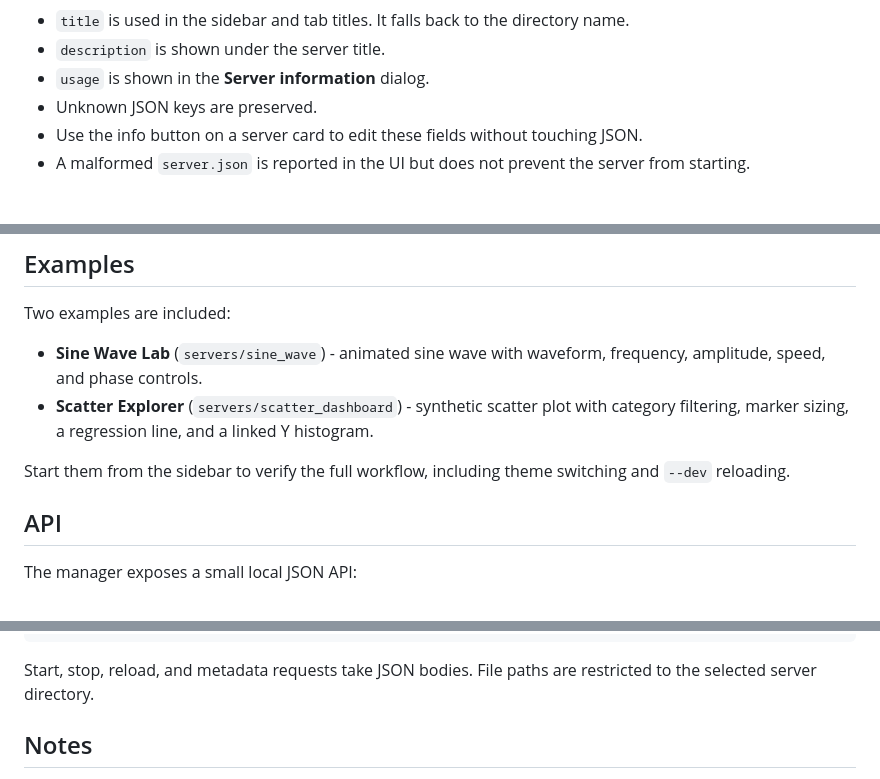
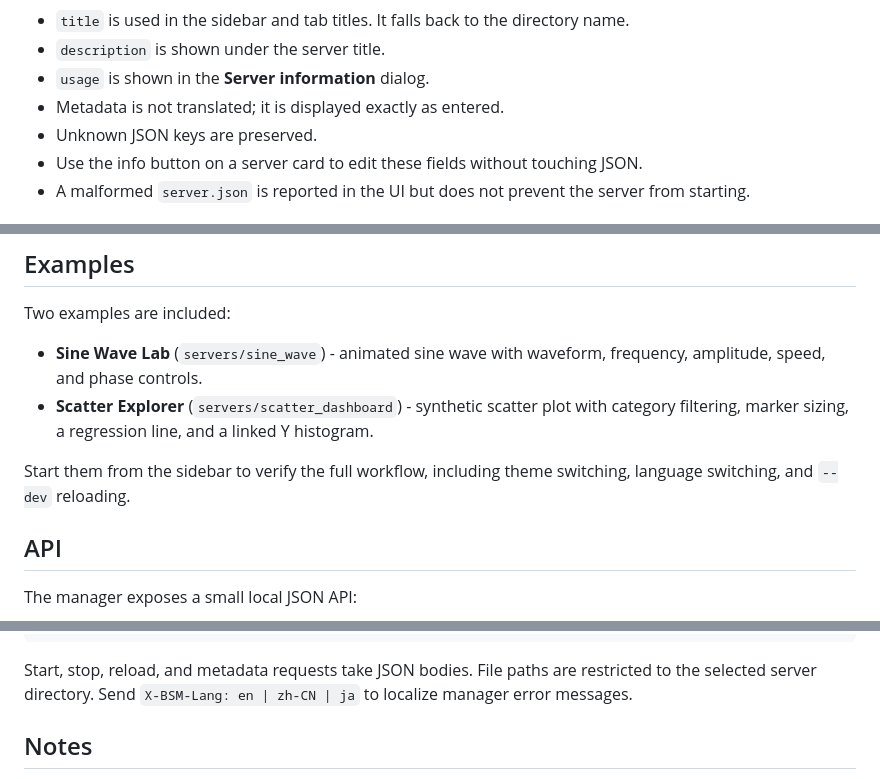
Before and after one commit to ruoyu0088/bokeh-server-manager, a Markdown page: README.md, 3 parts joined by grey strips. Drawn GitHub-style.

````diff
--- a/README.md
+++ b/README.md
@@ -80,6 +95,7 @@ Each server can have a `server.json` file:
 - `title` is used in the sidebar and tab titles. It falls back to the directory name.
 - `description` is shown under the server title.
 - `usage` is shown in the **Server information** dialog.
+- Metadata is not translated; it is displayed exactly as entered.
 - Unknown JSON keys are preserved.
 - Use the info button on a server card to edit these fields without touching JSON.
 - A malformed `server.json` is reported in the UI but does not prevent the server from starting.
@@ -135,7 +151,7 @@ Two examples are included:
 - **Sine Wave Lab** (`servers/sine_wave`) - animated sine wave with waveform, frequency, amplitude, speed, and phase controls.
 - **Scatter Explorer** (`servers/scatter_dashboard`) - synthetic scatter plot with category filtering, marker sizing, a regression line, and a linked Y histogram.
 
-Start them from the sidebar to verify the full workflow, including theme switching and `--dev` reloading.
+Start them from the sidebar to verify the full workflow, including theme switching, language switching, and `--dev` reloading.
 
 ## API
 
@@ -155,7 +171,7 @@ PUT    /api/servers/<name>/file
 PUT    /api/servers/<name>/metadata
 ```
 
-Start, stop, reload, and metadata requests take JSON bodies. File paths are restricted to the selected server directory.
+Start, stop, reload, and metadata requests take JSON bodies. File paths are restricted to the selected server directory. Send `X-BSM-Lang: en | zh-CN | ja` to localize manager error messages.
 
 ## Notes
 
````
Also changed, not shown: other parts of README.md (+16 -1 lines), README.ja.md (added, +181 -0 lines), README.zh-CN.md (added, +181 -0 lines), docs/screenshot.png (added).
